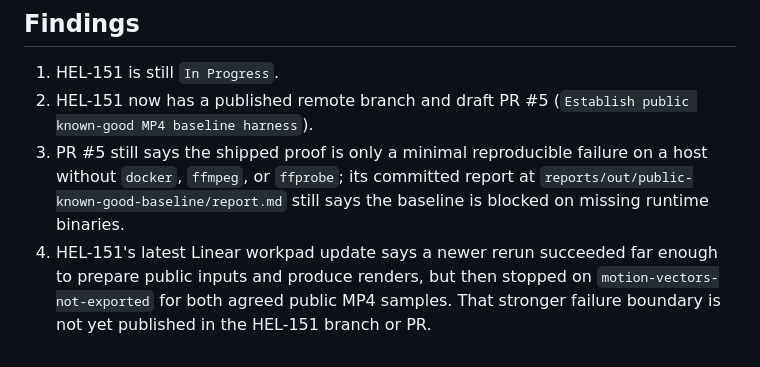
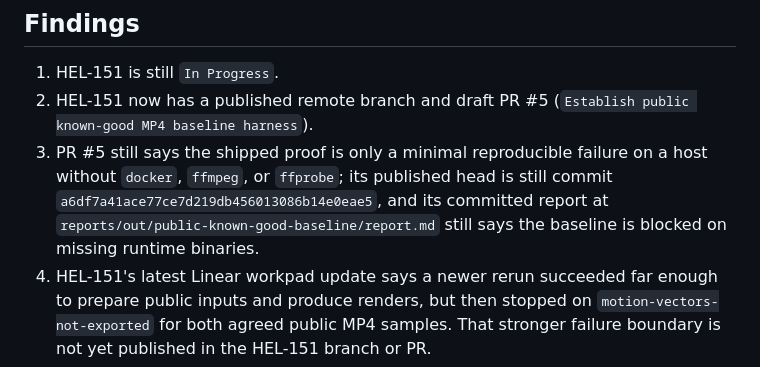
Before and after one commit to helionaut/mp4-motion-vector-visualization, a Markdown page: docs/HEL-152-handoff.md, the part around the change. Rendered like a GitHub page.

Commit message:
Record HEL-151 published baseline SHA in handoff

```diff
--- a/docs/HEL-152-handoff.md
+++ b/docs/HEL-152-handoff.md
@@ -23,7 +23,7 @@ This pass stopped before any private-data rerun because the prerequisite public
 
 1. HEL-151 is still `In Progress`.
 2. HEL-151 now has a published remote branch and draft PR #5 (`Establish public known-good MP4 baseline harness`).
-3. PR #5 still says the shipped proof is only a minimal reproducible failure on a host without `docker`, `ffmpeg`, or `ffprobe`; its committed report at `reports/out/public-known-good-baseline/report.md` still says the baseline is blocked on missing runtime binaries.
+3. PR #5 still says the shipped proof is only a minimal reproducible failure on a host without `docker`, `ffmpeg`, or `ffprobe`; its published head is still commit `a6df7a41ace77ce7d219db456013086b14e0eae5`, and its committed report at `reports/out/public-known-good-baseline/report.md` still says the baseline is blocked on missing runtime binaries.
 4. HEL-151's latest Linear workpad update says a newer rerun succeeded far enough to prepare public inputs and produce renders, but then stopped on `motion-vectors-not-exported` for both agreed public MP4 samples. That stronger failure boundary is not yet published in the HEL-151 branch or PR.
 5. The shared cache currently contains the prepared public raw inputs, but no published vector/comparison artifacts for a successful public baseline and no `datasets/user/` tree.
 6. The current machine still has no `docker`, `ffmpeg`, or `ffprobe` binary on the host path, so it cannot independently confirm or extend the newer HEL-151 rerun result locally.
```
